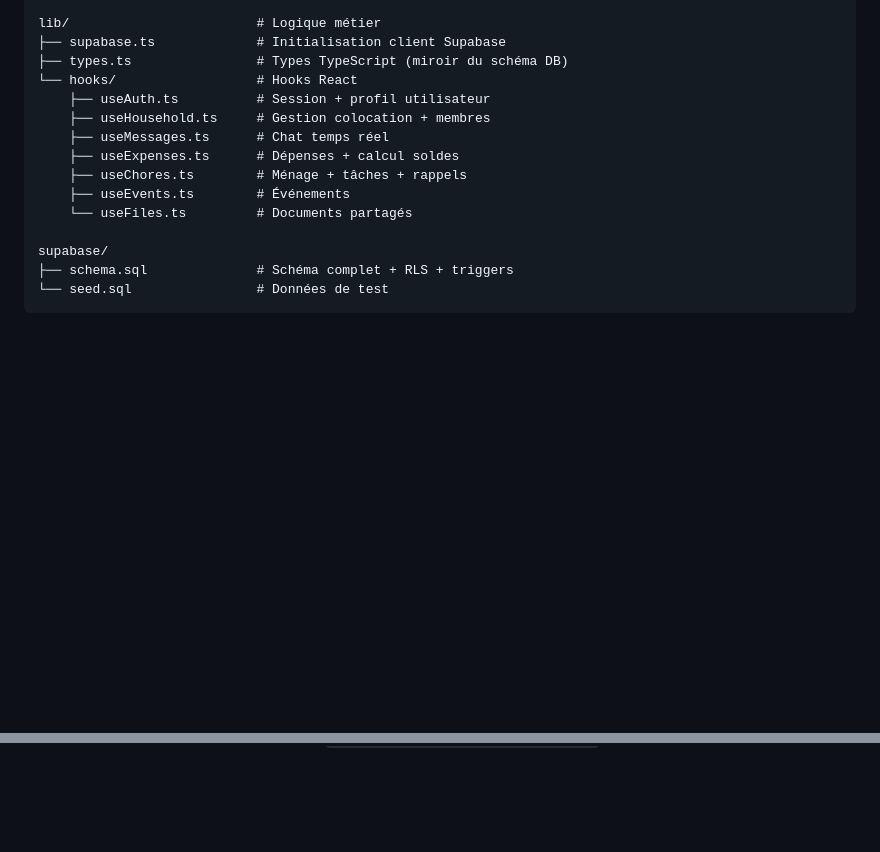
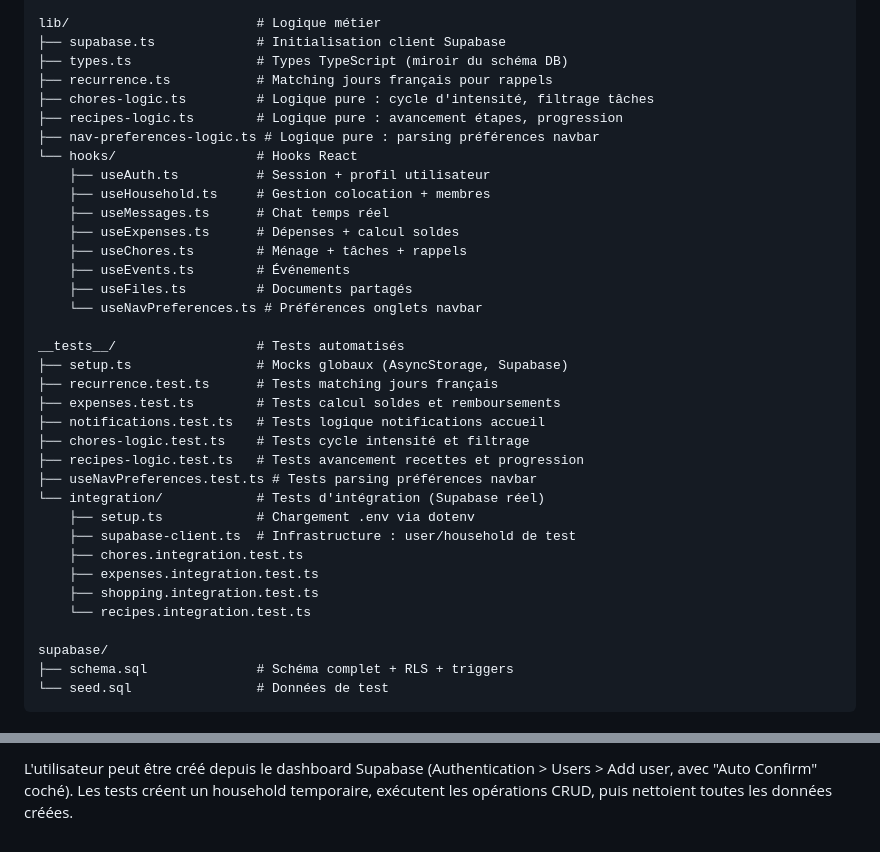
Before and after one commit to 70m4w0k/tipi, a Markdown page: docs/architecture.md, 2 parts joined by grey strips. Rendered like a GitHub page; blank space fills up the shorter version.

Commit message:
docs: add test suite documentation to architecture and features
Co-Authored-By: Claude Opus 4.6 <noreply@anthropic.com>

```diff
--- a/docs/architecture.md
+++ b/docs/architecture.md
@@ -57,6 +57,10 @@ components/                 # Composants UI réutilisables
 lib/                        # Logique métier
 ├── supabase.ts             # Initialisation client Supabase
 ├── types.ts                # Types TypeScript (miroir du schéma DB)
+├── recurrence.ts           # Matching jours français pour rappels
+├── chores-logic.ts         # Logique pure : cycle d'intensité, filtrage tâches
+├── recipes-logic.ts        # Logique pure : avancement étapes, progression
+├── nav-preferences-logic.ts # Logique pure : parsing préférences navbar
 └── hooks/                  # Hooks React
     ├── useAuth.ts          # Session + profil utilisateur
     ├── useHousehold.ts     # Gestion colocation + membres
@@ -64,7 +68,24 @@ lib/                        # Logique métier
     ├── useExpenses.ts      # Dépenses + calcul soldes
     ├── useChores.ts        # Ménage + tâches + rappels
     ├── useEvents.ts        # Événements
-    └── useFiles.ts         # Documents partagés
+    ├── useFiles.ts         # Documents partagés
+    └── useNavPreferences.ts # Préférences onglets navbar
+
+__tests__/                  # Tests automatisés
+├── setup.ts                # Mocks globaux (AsyncStorage, Supabase)
+├── recurrence.test.ts      # Tests matching jours français
+├── expenses.test.ts        # Tests calcul soldes et remboursements
+├── notifications.test.ts   # Tests logique notifications accueil
+├── chores-logic.test.ts    # Tests cycle intensité et filtrage
+├── recipes-logic.test.ts   # Tests avancement recettes et progression
+├── useNavPreferences.test.ts # Tests parsing préférences navbar
+└── integration/            # Tests d'intégration (Supabase réel)
+    ├── setup.ts            # Chargement .env via dotenv
+    ├── supabase-client.ts  # Infrastructure : user/household de test
+    ├── chores.integration.test.ts
+    ├── expenses.integration.test.ts
+    ├── shopping.integration.test.ts
+    └── recipes.integration.test.ts
 
 supabase/
 ├── schema.sql              # Schéma complet + RLS + triggers
@@ -127,0 +211 @@ Les fichiers sont organisés par household : `{bucket}/{household_id}/{filename}
+L'utilisateur peut être créé depuis le dashboard Supabase (Authentication > Users > Add user, avec "Auto Confirm" coché). Les tests créent un household temporaire, exécutent les opérations CRUD, puis nettoient toutes les données créées.
```
Also changed, not shown: other parts of docs/architecture.md (+62 -0 lines), docs/features.md (+2 -0 lines).
